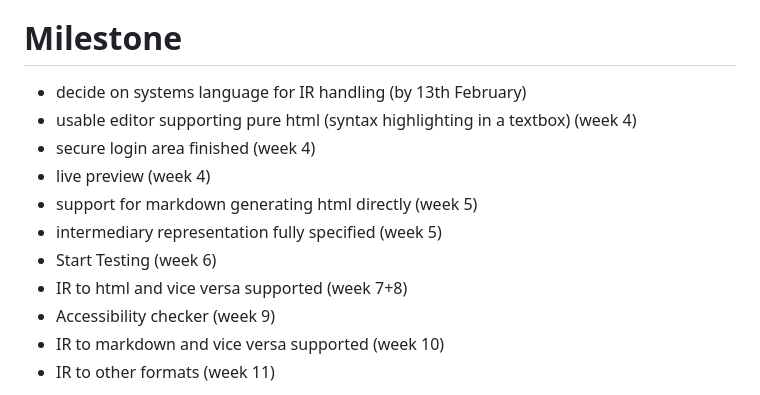
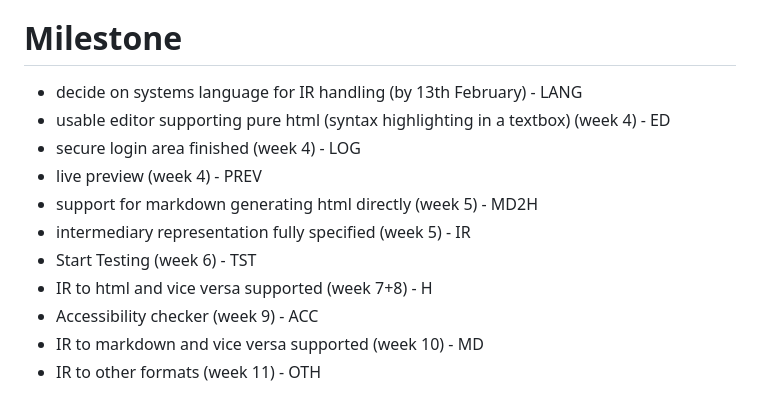
Before and after one commit to Sussex-ESRS-Team/writeOnce, a Markdown page: specification.md, the part around one of its changes. Drawn GitHub-style.

Commit message:
Update milestone tasks with abbreviations

````diff
--- a/specification.md
+++ b/specification.md
@@ -31,17 +31,17 @@ todo:
 
 # Milestone
 
-- decide on systems language for IR handling (by 13th February)
-- usable editor supporting pure html (syntax highlighting in a textbox) (week 4)
-- secure login area finished (week 4)
-- live preview (week 4)
-- support for markdown generating html directly (week 5)
-- intermediary representation fully specified (week 5)
-- Start Testing (week 6)
-- IR to html and vice versa supported (week 7+8)
-- Accessibility checker (week 9)
-- IR to markdown and vice versa supported (week 10)
-- IR to other formats (week 11)
+- decide on systems language for IR handling (by 13th February) - LANG
+- usable editor supporting pure html (syntax highlighting in a textbox) (week 4) - ED
+- secure login area finished (week 4) - LOG
+- live preview (week 4) - PREV
+- support for markdown generating html directly (week 5) - MD2H
+- intermediary representation fully specified (week 5) - IR
+- Start Testing (week 6) - TST
+- IR to html and vice versa supported (week 7+8) - H
+- Accessibility checker (week 9) - ACC
+- IR to markdown and vice versa supported (week 10) - MD
+- IR to other formats (week 11) - OTH
 
 ```mermaid
 gantt
````
Also changed, not shown: other parts of specification.md (+1 -1 lines).
